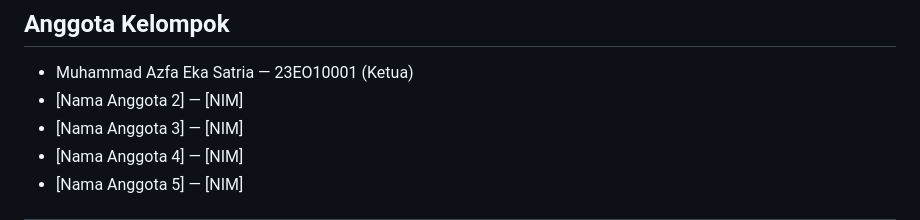
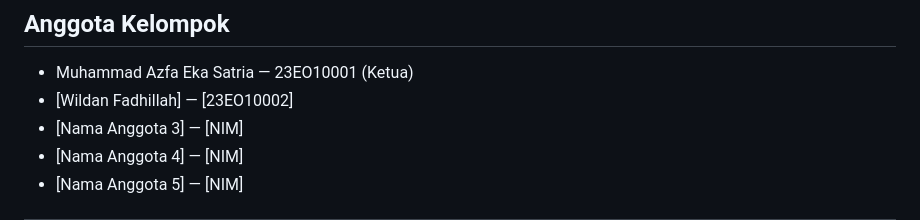
Before and after one commit to UNUGHA-Informatika-26/OnderdilMotorIndonesia, a Markdown page: README.md, the part around the change. GitHub-like rendering.

Commit message:
update: isi nama anggota 2 (Wildan Fadhillah)

```diff
--- a/README.md
+++ b/README.md
@@ -6,7 +6,7 @@
 ## Anggota Kelompok
 
 - Muhammad Azfa Eka Satria — 23EO10001 (Ketua)
-- [Nama Anggota 2] — [NIM]
+- [Wildan Fadhillah] — [23EO10002]
 - [Nama Anggota 3] — [NIM]
 - [Nama Anggota 4] — [NIM]
 - [Nama Anggota 5] — [NIM]
```
